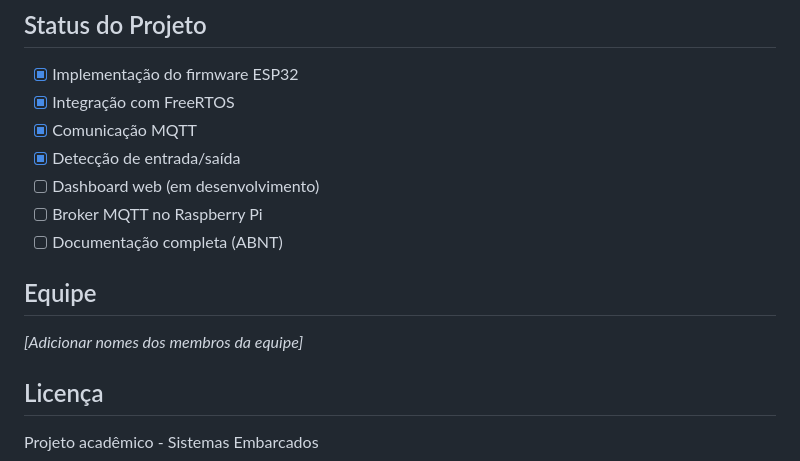
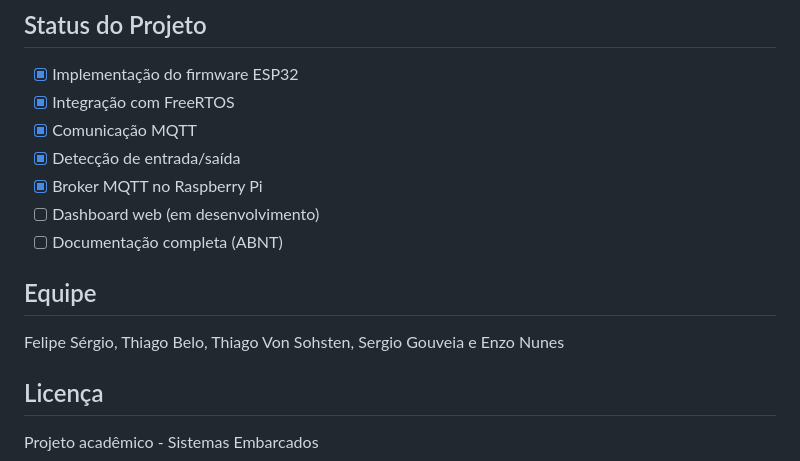
Before and after one commit to felipesergiob/SmartEntryTracker, a Markdown page: README.md, the part around the change. Rendered like a GitHub page.

```diff
--- a/README.md
+++ b/README.md
@@ -153,13 +153,13 @@ const uint16_t MQTT_PORT = 1883;
 - [x] Integração com FreeRTOS
 - [x] Comunicação MQTT
 - [x] Detecção de entrada/saída
+- [x] Broker MQTT no Raspberry Pi
 - [ ] Dashboard web (em desenvolvimento)
-- [ ] Broker MQTT no Raspberry Pi
 - [ ] Documentação completa (ABNT)
 
 ## Equipe
 
-_[Adicionar nomes dos membros da equipe]_
+Felipe Sérgio, Thiago Belo, Thiago Von Sohsten, Sergio Gouveia e Enzo Nunes
 
 ## Licença
 
```
Also changed, not shown: ESTRUTURA.md (+1 -11 lines).
